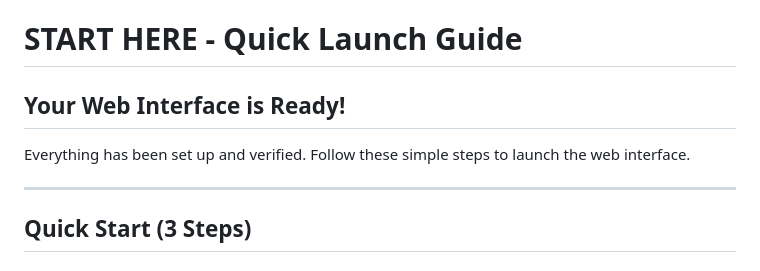
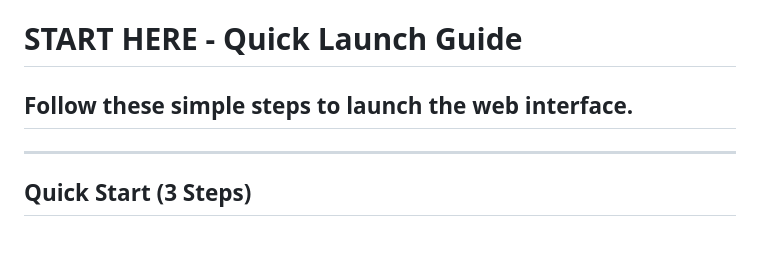
Before and after one commit to yashkrishnan/advanced-heap-operations, a Markdown page: START_HERE.md, the part around one of its changes. Rendered like a GitHub page.

```diff
--- a/START_HERE.md
+++ b/START_HERE.md
@@ -1,8 +1,6 @@
 # START HERE - Quick Launch Guide
 
-## Your Web Interface is Ready!
-
-Everything has been set up and verified. Follow these simple steps to launch the web interface.
+## Follow these simple steps to launch the web interface.
 
 ---
 
```
Also changed, not shown: other parts of START_HERE.md (+6 -6 lines), SERVER_STATUS.md (added, +175 -0 lines).
